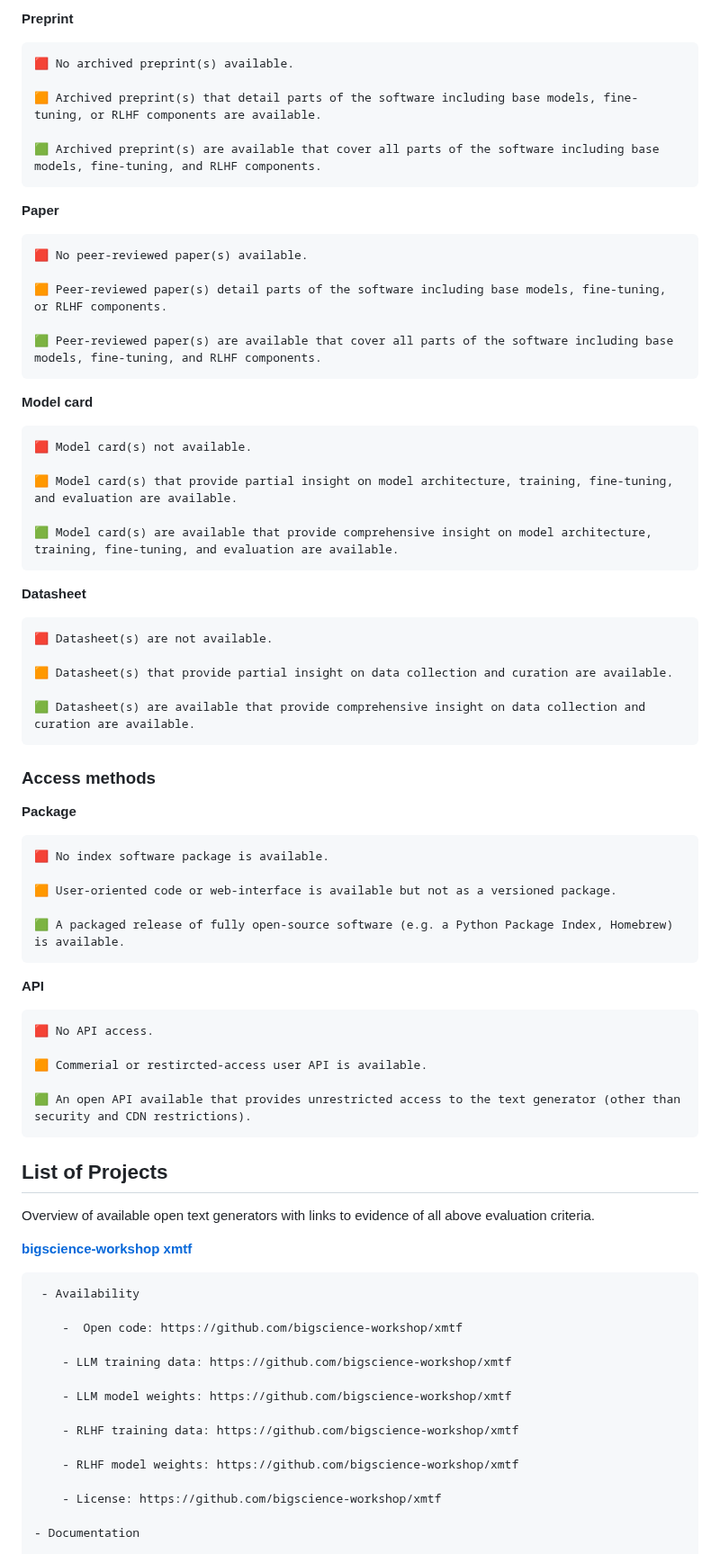
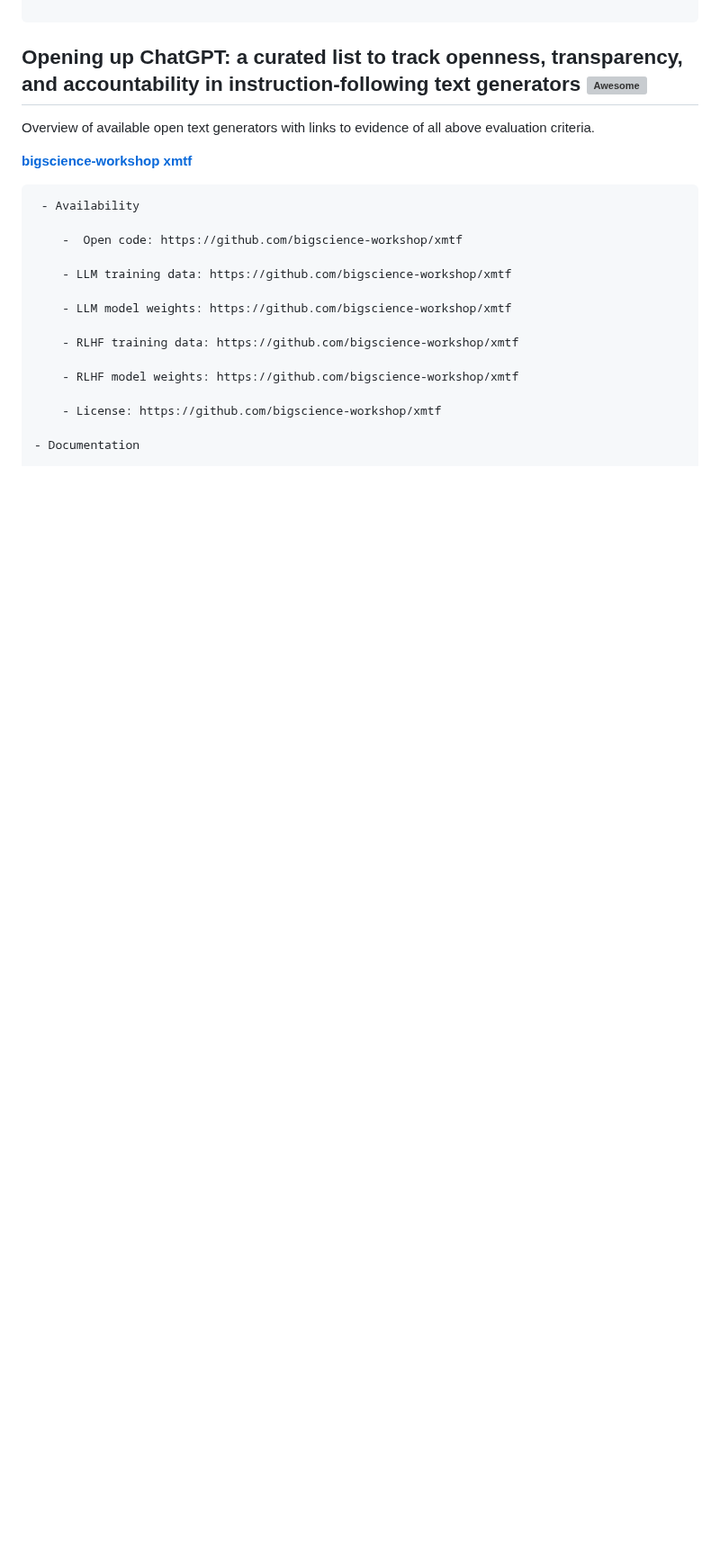
Before and after one commit to opening-up-chatgpt/opening-up-chatgpt.github.io, a Markdown page: readme.md, the part around one of its changes. Shown at 90% size. Drawn GitHub-style; blank space fills up the shorter version; grey boxes are pictures that could not be loaded.

```diff
--- a/readme.md
+++ b/readme.md
@@ -107,57 +44,4 @@ How to add a project to the live table:
-**Preprint**
-
-    🟥 No archived preprint(s) available.
-
-    🟧 Archived preprint(s) that detail parts of the software including base models, fine-tuning, or RLHF components are available.
-
-    🟩 Archived preprint(s) are available that cover all parts of the software including base models, fine-tuning, and RLHF components.
-
-**Paper**
-
-    🟥 No peer-reviewed paper(s) available.
-
-    🟧 Peer-reviewed paper(s) detail parts of the software including base models, fine-tuning, or RLHF components.
-
-    🟩 Peer-reviewed paper(s) are available that cover all parts of the software including base models, fine-tuning, and RLHF components.
-
-**Model card**
-
-    🟥 Model card(s) not available.
-
-    🟧 Model card(s) that provide partial insight on model architecture, training, fine-tuning, and evaluation are available.
-
-    🟩 Model card(s) are available that provide comprehensive insight on model architecture, training, fine-tuning, and evaluation are available.
-
-**Datasheet**
-
-    🟥 Datasheet(s) are not available.
-
-    🟧 Datasheet(s) that provide partial insight on data collection and curation are available.
-
-    🟩 Datasheet(s) are available that provide comprehensive insight on data collection and curation are available.
-
-
-### **Access methods**
-
-**Package**
-
-    🟥 No index software package is available.
-
-    🟧 User-oriented code or web-interface is available but not as a versioned package.
-
-    🟩 A packaged release of fully open-source software (e.g. a Python Package Index, Homebrew) is available.
-
-
-**API**
-
-    🟥 No API access.
-
-    🟧 Commerial or restircted-access user API is available.
-
-    🟩 An open API available that provides unrestricted access to the text generator (other than security and CDN restrictions).
-
-
-## List of Projects
+## Opening up ChatGPT: a curated list to track openness, transparency, and accountability in instruction-following text generators [![Awesome](https://awesome.re/badge.svg)](https://awesome.re)
 
 Overview of available open text generators with links to evidence of all above evaluation criteria.
 
```
Also changed, not shown: other parts of readme.md (+13 -76 lines).
